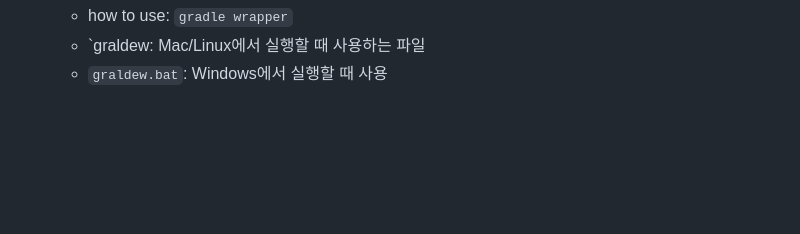
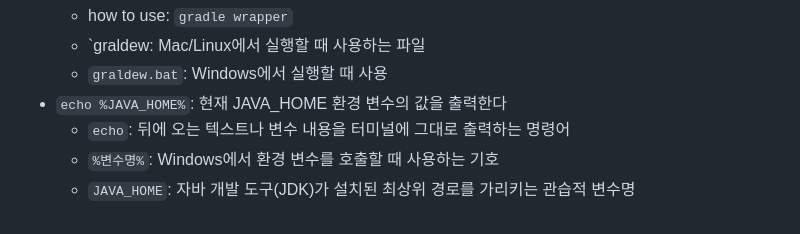
Before and after one commit to jeonjihwan72/website-with-vibe-coding, a Markdown page: exam01/README.md, the part around the change. GitHub-like rendering; blank space fills up the shorter version.

Commit message:
docs: add new keyword on README

```diff
--- a/exam01/README.md
+++ b/exam01/README.md
@@ -845,3 +845,7 @@ schema.sql
     - how to use: `gradle wrapper`
     - `graldew: Mac/Linux에서 실행할 때 사용하는 파일
     - `graldew.bat`: Windows에서 실행할 때 사용
+- `echo %JAVA_HOME%`: 현재 JAVA_HOME 환경 변수의 값을 출력한다
+    - `echo`: 뒤에 오는 텍스트나 변수 내용을 터미널에 그대로 출력하는 명령어
+    - `%변수명%`: Windows에서 환경 변수를 호출할 때 사용하는 기호
+    - `JAVA_HOME`: 자바 개발 도구(JDK)가 설치된 최상위 경로를 가리키는 관습적 변수명
```
